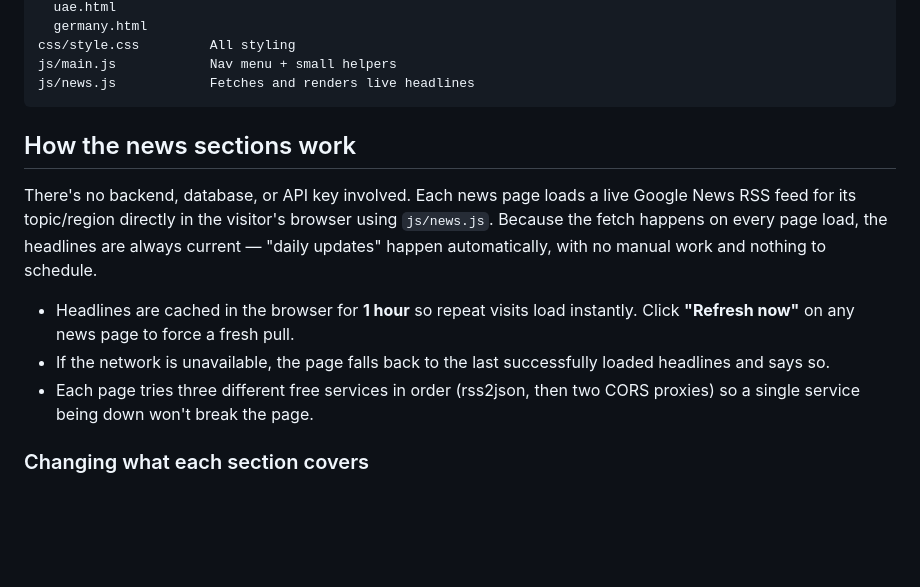
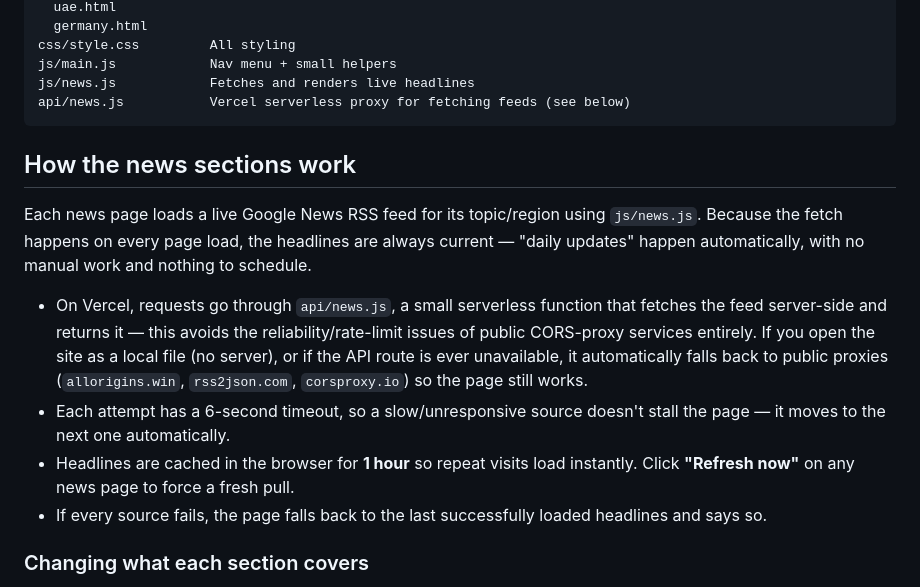
Before and after one commit to sherooqmohammed/sherooq-blog, a Markdown page: README.md, the part around the change. Drawn GitHub-style; blank space fills up the shorter version.

````diff
--- a/README.md
+++ b/README.md
@@ -18,22 +18,28 @@ news/                The four news sections
 css/style.css         All styling
 js/main.js            Nav menu + small helpers
 js/news.js            Fetches and renders live headlines
+api/news.js           Vercel serverless proxy for fetching feeds (see below)
 ```
 
 ## How the news sections work
 
-There's no backend, database, or API key involved. Each news page loads a live
-Google News RSS feed for its topic/region directly in the visitor's browser
-using `js/news.js`. Because the fetch happens on every page load, the
-headlines are always current — "daily updates" happen automatically, with no
-manual work and nothing to schedule.
+Each news page loads a live Google News RSS feed for its topic/region using
+`js/news.js`. Because the fetch happens on every page load, the headlines are
+always current — "daily updates" happen automatically, with no manual work
+and nothing to schedule.
 
+- On Vercel, requests go through `api/news.js`, a small serverless function
+  that fetches the feed server-side and returns it — this avoids the
+  reliability/rate-limit issues of public CORS-proxy services entirely. If
+  you open the site as a local file (no server), or if the API route is ever
+  unavailable, it automatically falls back to public proxies
+  (`allorigins.win`, `rss2json.com`, `corsproxy.io`) so the page still works.
+- Each attempt has a 6-second timeout, so a slow/unresponsive source doesn't
+  stall the page — it moves to the next one automatically.
 - Headlines are cached in the browser for **1 hour** so repeat visits load
   instantly. Click **"Refresh now"** on any news page to force a fresh pull.
-- If the network is unavailable, the page falls back to the last successfully
-  loaded headlines and says so.
-- Each page tries three different free services in order (rss2json, then two
-  CORS proxies) so a single service being down won't break the page.
+- If every source fails, the page falls back to the last successfully loaded
+  headlines and says so.
 
 ### Changing what each section covers
 
````
